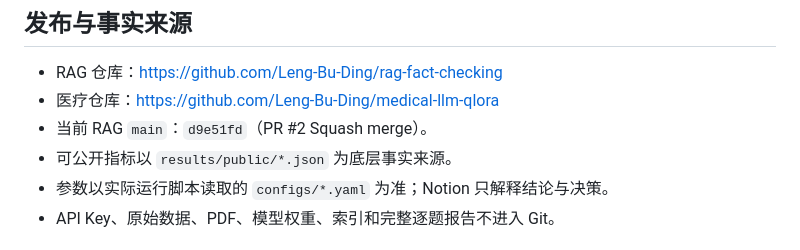
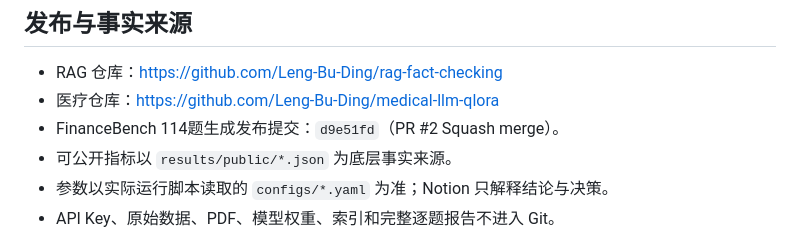
Before and after one commit to Leng-Bu-Ding/rag-fact-checking, a Markdown page: PROJECT_STATUS.md, the part around the change. GitHub-like rendering.

Commit message:
docs: stabilize release reference (#4)

```diff
--- a/PROJECT_STATUS.md
+++ b/PROJECT_STATUS.md
@@ -20,7 +20,7 @@
 
 - RAG 仓库：https://github.com/Leng-Bu-Ding/rag-fact-checking
 - 医疗仓库：https://github.com/Leng-Bu-Ding/medical-llm-qlora
-- 当前 RAG `main`：`d9e51fd`（PR #2 Squash merge）。
+- FinanceBench 114题生成发布提交：`d9e51fd`（PR #2 Squash merge）。
 - 可公开指标以 `results/public/*.json` 为底层事实来源。
 - 参数以实际运行脚本读取的 `configs/*.yaml` 为准；Notion 只解释结论与决策。
 - API Key、原始数据、PDF、模型权重、索引和完整逐题报告不进入 Git。
```
